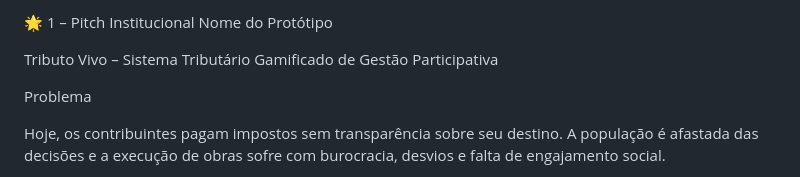
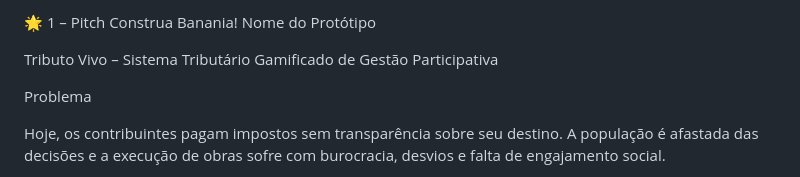
Before and after one commit to maouancap77-crypto/Sistema-Contributivo-Interativo-de-Banania-, a Markdown page: README.md, the part around the change. Drawn GitHub-style.

```diff
--- a/README.md
+++ b/README.md
@@ -1,4 +1,4 @@
-🌟 1 – Pitch Institucional
+🌟 1 – Pitch Construa Banania!
 Nome do Protótipo
 
 Tributo Vivo – Sistema Tributário Gamificado de Gestão Participativa
```
